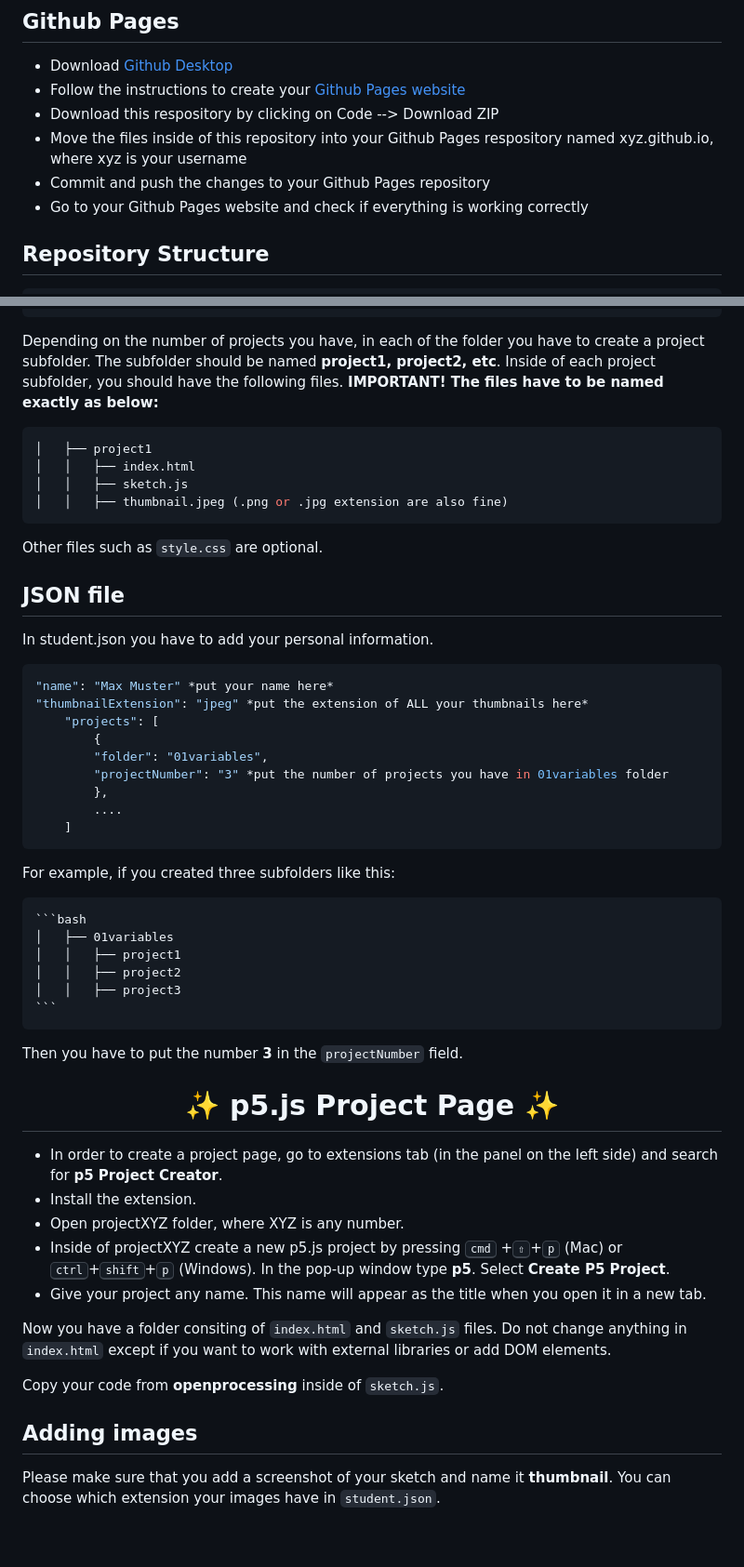
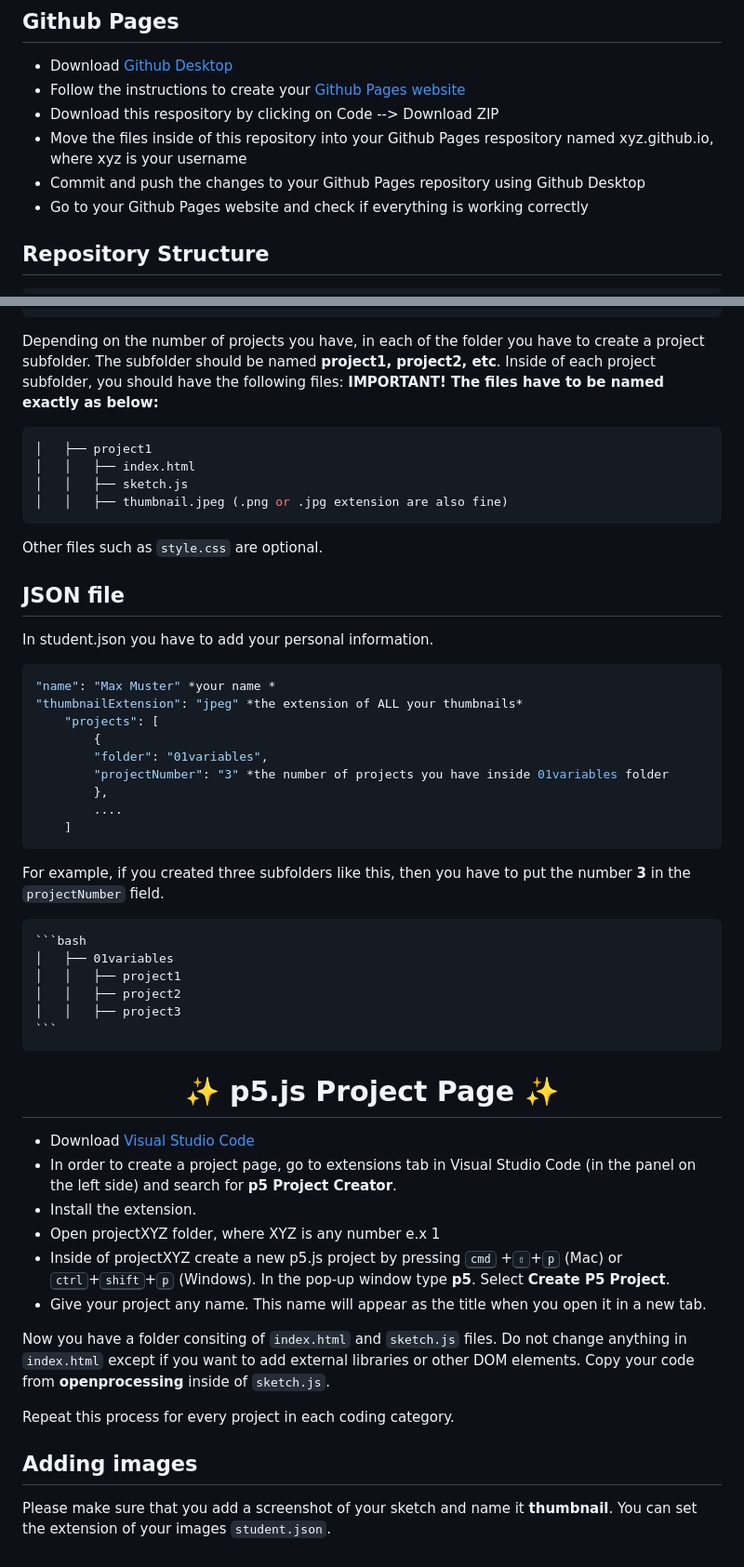
Before and after one commit to IAD-ZHDK/Creative-Coding-Portfolio, a Markdown page: README.md, 2 parts joined by grey strips. Shown: that part at 93% size. Drawn GitHub-style.

````diff
--- a/README.md
+++ b/README.md
@@ -10,7 +10,7 @@ Please refer to the following instructions in order to set up your portfolio pag
 - Follow the instructions to create your [Github Pages website](https://pages.github.com/)
 - Download this respository by clicking on Code --> Download ZIP
 - Move the files inside of this repository into your Github Pages respository named xyz.github.io, where xyz is your username
-- Commit and push the changes to your Github Pages repository
+- Commit and push the changes to your Github Pages repository using Github Desktop
 - Go to your Github Pages website and check if everything is working correctly
 
 ## Repository Structure
@@ -45,7 +45,7 @@ Please refer to the following instructions in order to set up your portfolio pag
 └── .gitignore
 ```
 
-Depending on the number of projects you have, in each of the folder you have to create a project subfolder. The subfolder should be named **project1, project2, etc**. Inside of each project subfolder, you should have the following files. **IMPORTANT! The files have to be named exactly as below:**
+Depending on the number of projects you have, in each of the folder you have to create a project subfolder. The subfolder should be named **project1, project2, etc**. Inside of each project subfolder, you should have the following files: **IMPORTANT! The files have to be named exactly as below:**
 
 ```bash
 │   ├── project1
@@ -61,18 +61,18 @@ Other files such as `style.css` are optional.
 In student.json you have to add your personal information.
 
 ```bash
-"name": "Max Muster" *put your name here*
-"thumbnailExtension": "jpeg" *put the extension of ALL your thumbnails here*
+"name": "Max Muster" *your name *
+"thumbnailExtension": "jpeg" *the extension of ALL your thumbnails*
     "projects": [
         {
         "folder": "01variables",
-        "projectNumber": "3" *put the number of projects you have in 01variables folder
+        "projectNumber": "3" *the number of projects you have inside 01variables folder
         },
         ....
     ]
 ```
 
-For example, if you created three subfolders like this:
+For example, if you created three subfolders like this, then you have to put the number **3** in the `projectNumber` field.
 
     ```bash
     │   ├── 01variables
@@ -81,22 +81,22 @@ For example, if you created three subfolders like this:
     │   │   ├── project3
     ```
 
-Then you have to put the number **3** in the `projectNumber` field.
-
 <div align="center">
     <h1>✨ p5.js Project Page ✨</h1>
 </div>
 
-- In order to create a project page, go to extensions tab (in the panel on the left side) and search for **p5 Project Creator**.
+- Download [Visual Studio Code](https://code.visualstudio.com/download)
+- In order to create a project page, go to extensions tab in Visual Studio Code (in the panel on the left side) and search for **p5 Project Creator**.
 - Install the extension.
-- Open projectXYZ folder, where XYZ is any number.
+- Open projectXYZ folder, where XYZ is any number e.x 1
 - Inside of projectXYZ create a new p5.js project by pressing <kbd>cmd</kbd> +<kbd>⇧</kbd>+<kbd>p</kbd> (Mac) or <kbd>ctrl</kbd>+<kbd>shift</kbd>+<kbd>p</kbd> (Windows). In the pop-up window type **p5**. Select **Create P5 Project**.
 - Give your project any name. This name will appear as the title when you open it in a new tab.
 
-Now you have a folder consiting of `index.html` and `sketch.js` files. Do not change anything in `index.html` except if you want to work with external libraries or add DOM elements.
+Now you have a folder consiting of `index.html` and `sketch.js` files. Do not change anything in `index.html` except if you want to add external libraries or other DOM elements.
+Copy your code from **openprocessing** inside of `sketch.js`.
 
-Copy your code from **openprocessing** inside of `sketch.js`.
+Repeat this process for every project in each coding category.
 
 ## Adding images
 
-Please make sure that you add a screenshot of your sketch and name it **thumbnail**. You can choose which extension your images have in `student.json`.
+Please make sure that you add a screenshot of your sketch and name it **thumbnail**. You can set the extension of your images `student.json`.
````
